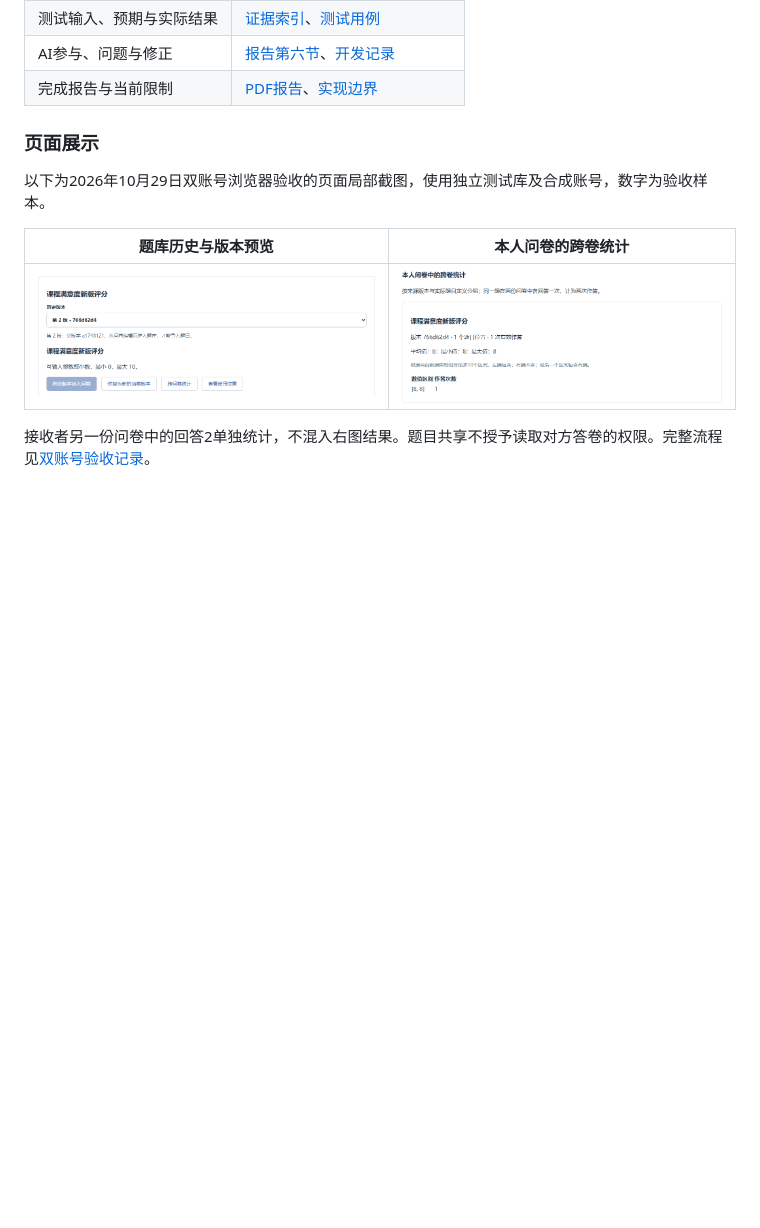
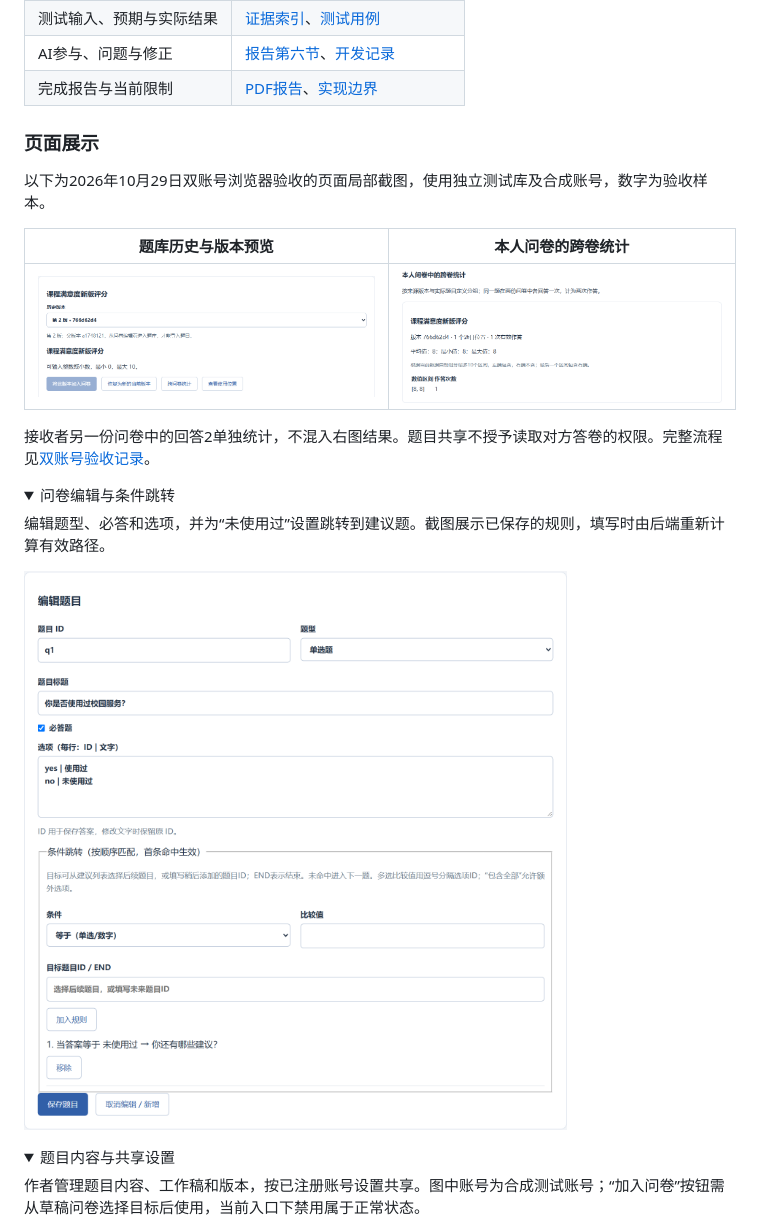
Before and after one commit to Ferrari2006/mongodb-survey-system, a Markdown page: README.md, the part around one of its changes. GitHub-like rendering; pictures changed too: 第二阶段/images/stage2-editor-preview.png (added); folded sections open; blank space fills up the shorter version.

```diff
--- a/README.md
+++ b/README.md
@@ -28,3 +28,18 @@
 | ![题目第二版的父版本、内容预览和恢复入口](第二阶段/images/stage2-version-page.png) | ![本人问卷中的一次有效回答8及数字分布](第二阶段/images/stage2-statistics-page.png) |
 
 接收者另一份问卷中的回答2单独统计，不混入右图结果。题目共享不授予读取对方答卷的权限。完整流程见[双账号验收记录](tests/results/stage2-acceptance.json)。
+
+<details>
+<summary>问卷编辑与条件跳转</summary>
+
+编辑题型、必答和选项，并为“未使用过”设置跳转到建议题。截图展示已保存的规则，填写时由后端重新计算有效路径。
+
+![实际问卷编辑页面与已配置的条件跳转](第二阶段/images/stage2-editor-preview.png)
+
+</details>
+
+<details>
+<summary>题目内容与共享设置</summary>
+
+作者管理题目内容、工作稿和版本，按已注册账号设置共享。图中账号为合成测试账号；“加入问卷”按钮需从草稿问卷选择目标后使用，当前入口下禁用属于正常状态。
+
```
Also changed, not shown: other parts of README.md (+14 -0 lines), ai_logs/2026-10-29-interface-previews.md (added, +7 -0 lines), 第二阶段/提交材料/提交说明.md (+1 -1 lines), 第二阶段/核对结果-2026-10-29.md (+1 -1 lines), 第二阶段/images/stage2-fill-preview.png (added), 第二阶段/images/stage2-sharing-preview.png (added), 2 other files.
